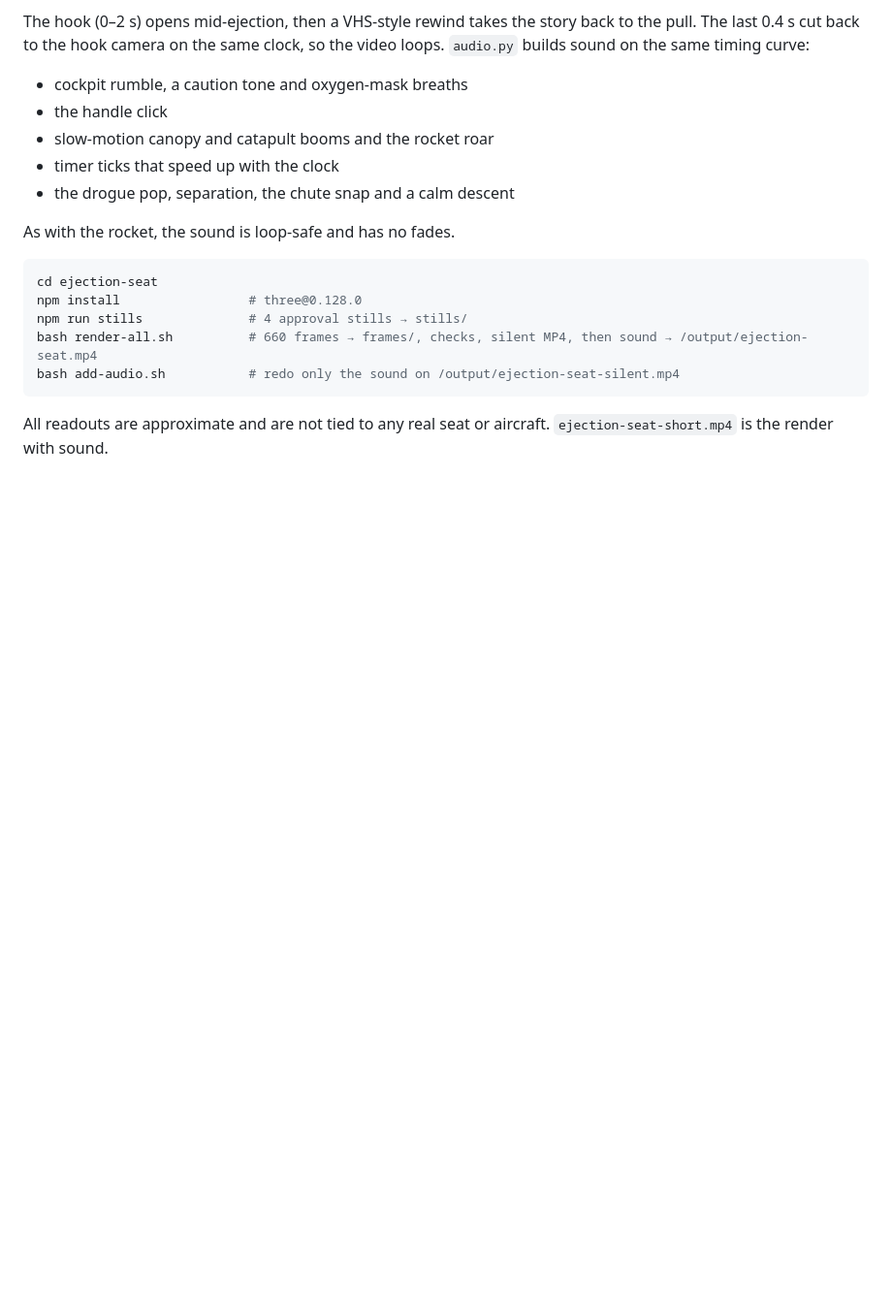
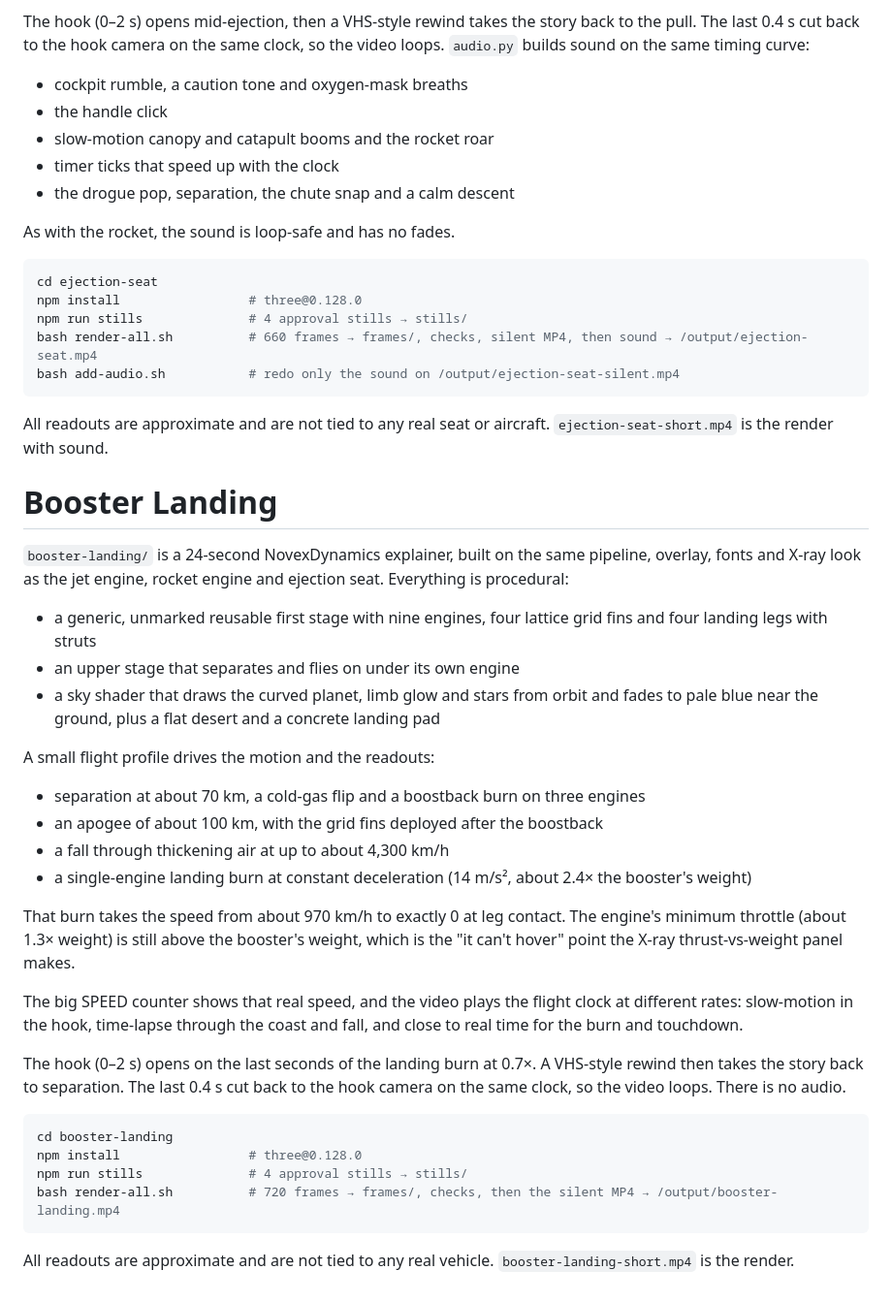
Before and after one commit to justunctucker-svg/3D-, a Markdown page: README.md, the part around the change. Shown at 97% size. Drawn GitHub-style; blank space fills up the shorter version.

Commit message:
README: Booster Landing section
Co-Authored-By: Claude Opus 5.5 <noreply@anthropic.com>
Claude-Session: https://claude.ai/code/session_01PKCr3AxjHHwxArhCrgtPwu

````diff
--- a/README.md
+++ b/README.md
@@ -240,3 +240,33 @@ bash add-audio.sh           # redo only the sound on /output/ejection-seat-silen
 ```
 
 All readouts are approximate and are not tied to any real seat or aircraft. `ejection-seat-short.mp4` is the render with sound.
+
+# Booster Landing
+
+`booster-landing/` is a 24-second NovexDynamics explainer, built on the same pipeline, overlay, fonts and X-ray look as the jet engine, rocket engine and ejection seat. Everything is procedural:
+
+- a generic, unmarked reusable first stage with nine engines, four lattice grid fins and four landing legs with struts
+- an upper stage that separates and flies on under its own engine
+- a sky shader that draws the curved planet, limb glow and stars from orbit and fades to pale blue near the ground, plus a flat desert and a concrete landing pad
+
+A small flight profile drives the motion and the readouts:
+
+- separation at about 70 km, a cold-gas flip and a boostback burn on three engines
+- an apogee of about 100 km, with the grid fins deployed after the boostback
+- a fall through thickening air at up to about 4,300 km/h
+- a single-engine landing burn at constant deceleration (14 m/s², about 2.4× the booster's weight)
+
+That burn takes the speed from about 970 km/h to exactly 0 at leg contact. The engine's minimum throttle (about 1.3× weight) is still above the booster's weight, which is the "it can't hover" point the X-ray thrust-vs-weight panel makes.
+
+The big SPEED counter shows that real speed, and the video plays the flight clock at different rates: slow-motion in the hook, time-lapse through the coast and fall, and close to real time for the burn and touchdown.
+
+The hook (0–2 s) opens on the last seconds of the landing burn at 0.7×. A VHS-style rewind then takes the story back to separation. The last 0.4 s cut back to the hook camera on the same clock, so the video loops. There is no audio.
+
+```bash
+cd booster-landing
+npm install                 # three@0.128.0
+npm run stills              # 4 approval stills → stills/
+bash render-all.sh          # 720 frames → frames/, checks, then the silent MP4 → /output/booster-landing.mp4
+```
+
+All readouts are approximate and are not tied to any real vehicle. `booster-landing-short.mp4` is the render.
````
